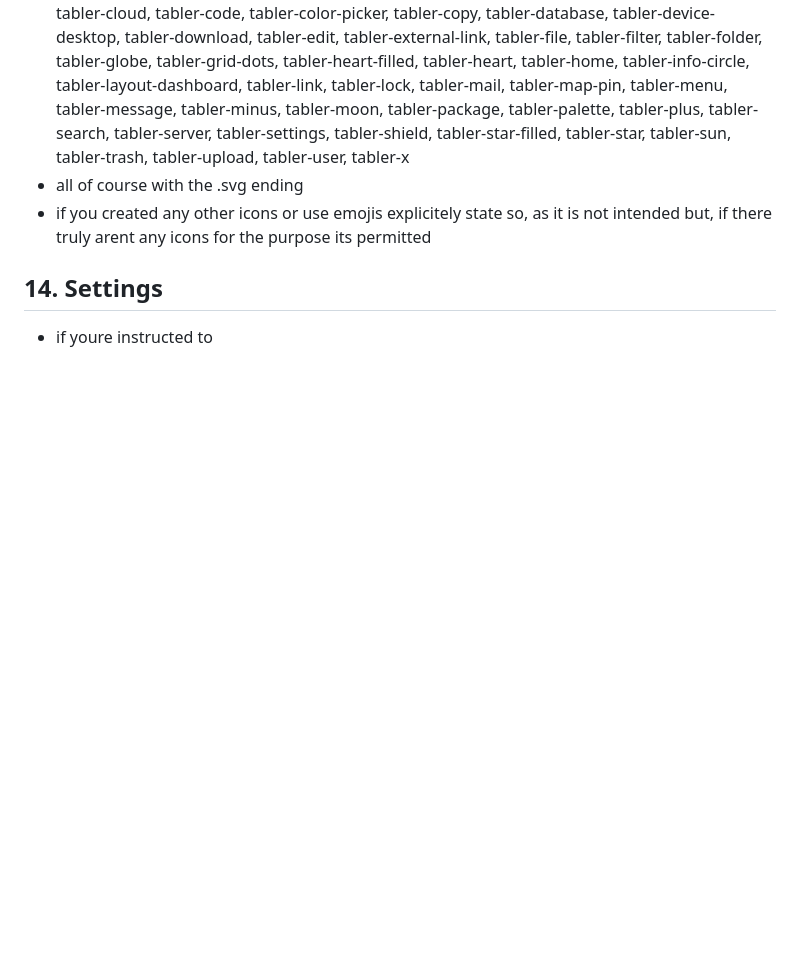
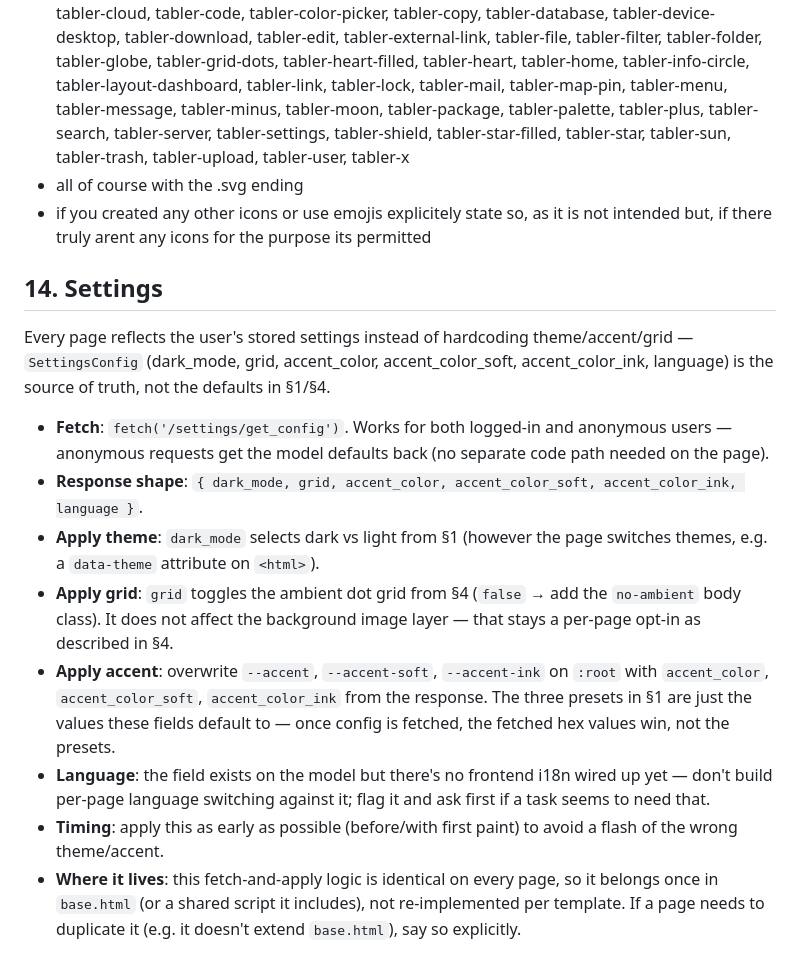
Before and after one commit to NEDBOYGAMER/nedwork, a Markdown page: __docs/style-instructions.md, the part around the change. GitHub-like rendering; blank space fills up the shorter version.

Commit message:
added settings db

```diff
--- a/__docs/style-instructions.md
+++ b/__docs/style-instructions.md
@@ -210,4 +210,14 @@ the names of the available icons are:
 
 
 ## 14. Settings
-- if youre instructed to
+
+Every page reflects the user's stored settings instead of hardcoding theme/accent/grid — `SettingsConfig` (dark_mode, grid, accent_color, accent_color_soft, accent_color_ink, language) is the source of truth, not the defaults in §1/§4.
+
+- **Fetch**: `fetch('/settings/get_config')`. Works for both logged-in and anonymous users — anonymous requests get the model defaults back (no separate code path needed on the page).
+- **Response shape**: `{ dark_mode, grid, accent_color, accent_color_soft, accent_color_ink, language }`.
+- **Apply theme**: `dark_mode` selects dark vs light from §1 (however the page switches themes, e.g. a `data-theme` attribute on `<html>`).
+- **Apply grid**: `grid` toggles the ambient dot grid from §4 (`false` → add the `no-ambient` body class). It does not affect the background image layer — that stays a per-page opt-in as described in §4.
+- **Apply accent**: overwrite `--accent`, `--accent-soft`, `--accent-ink` on `:root` with `accent_color`, `accent_color_soft`, `accent_color_ink` from the response. The three presets in §1 are just the values these fields default to — once config is fetched, the fetched hex values win, not the presets.
+- **Language**: the field exists on the model but there's no frontend i18n wired up yet — don't build per-page language switching against it; flag it and ask first if a task seems to need that.
+- **Timing**: apply this as early as possible (before/with first paint) to avoid a flash of the wrong theme/accent.
+- **Where it lives**: this fetch-and-apply logic is identical on every page, so it belongs once in `base.html` (or a shared script it includes), not re-implemented per template. If a page needs to duplicate it (e.g. it doesn't extend `base.html`), say so explicitly.
```
